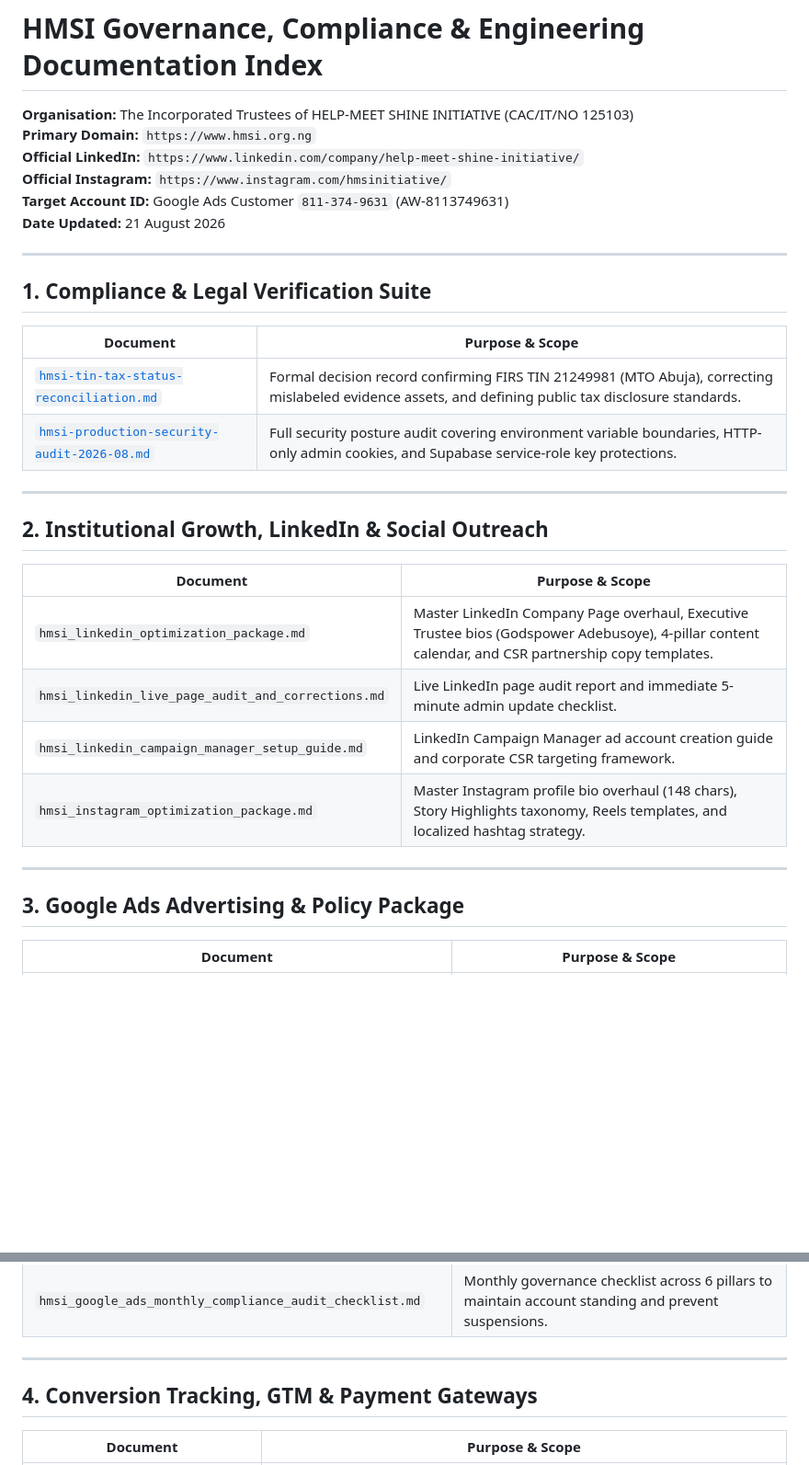
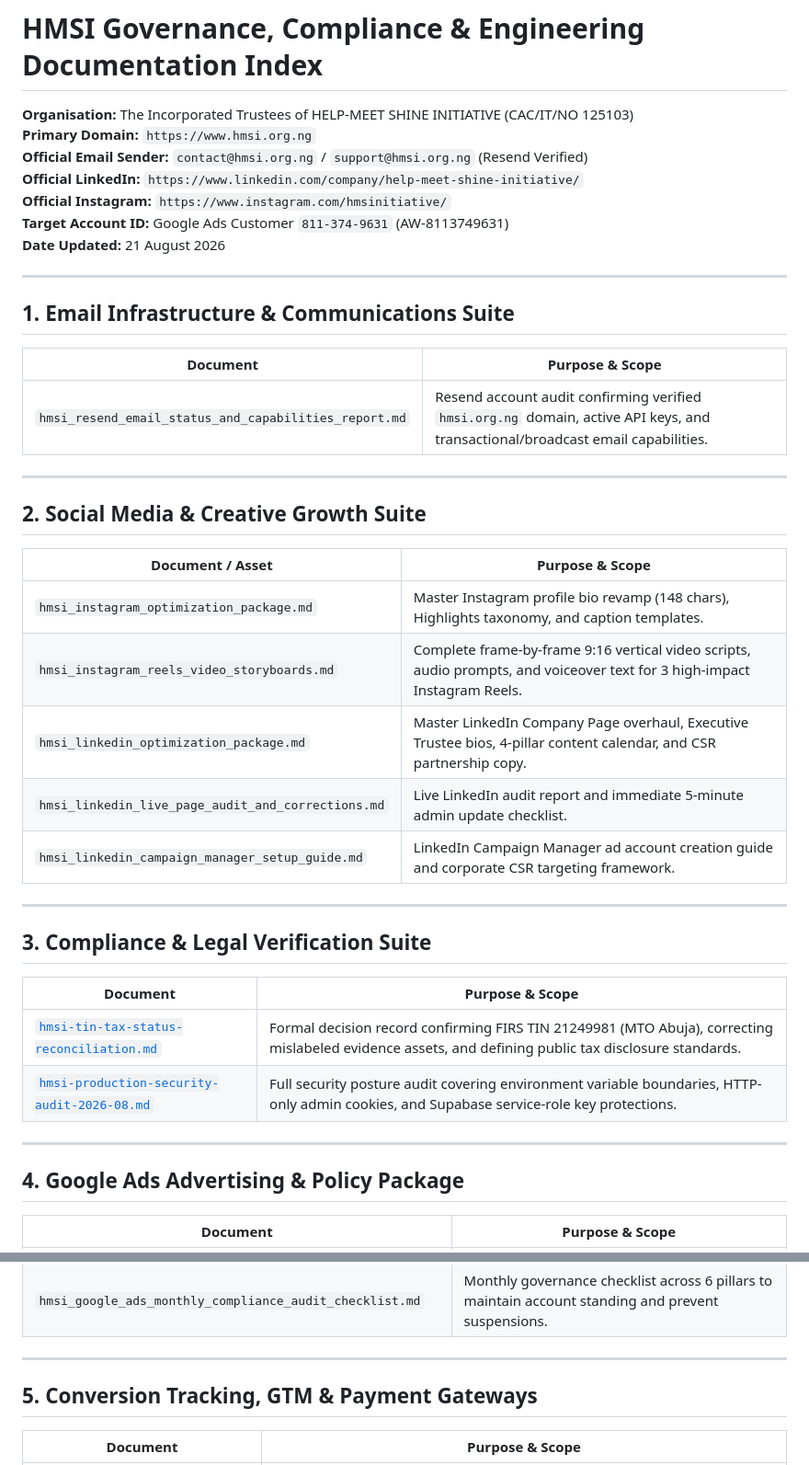
Before and after one commit to HELP-MEET-SHINE-INITIATIVE/Hmsi-ngo-web, a Markdown page: docs/README.md, 2 parts joined by grey strips. Shown at 92% size. GitHub-like rendering; blank space fills up the shorter version.

Commit message:
docs: add Resend email infrastructure report to master documentation index

```diff
--- a/docs/README.md
+++ b/docs/README.md
@@ -2,6 +2,7 @@
 
 **Organisation:** The Incorporated Trustees of HELP-MEET SHINE INITIATIVE (CAC/IT/NO 125103)
 **Primary Domain:** `https://www.hmsi.org.ng`
+**Official Email Sender:** `contact@hmsi.org.ng` / `support@hmsi.org.ng` (Resend Verified)
 **Official LinkedIn:** `https://www.linkedin.com/company/help-meet-shine-initiative/`
 **Official Instagram:** `https://www.instagram.com/hmsinitiative/`
 **Target Account ID:** Google Ads Customer `811-374-9631` (AW-8113749631)
@@ -9,7 +10,27 @@
 
 ---
 
-## 1. Compliance & Legal Verification Suite
+## 1. Email Infrastructure & Communications Suite
+
+| Document | Purpose & Scope |
+|---|---|
+| `hmsi_resend_email_status_and_capabilities_report.md` | Resend account audit confirming verified `hmsi.org.ng` domain, active API keys, and transactional/broadcast email capabilities. |
+
+---
+
+## 2. Social Media & Creative Growth Suite
+
+| Document / Asset | Purpose & Scope |
+|---|---|
+| `hmsi_instagram_optimization_package.md` | Master Instagram profile bio revamp (148 chars), Highlights taxonomy, and caption templates. |
+| `hmsi_instagram_reels_video_storyboards.md` | Complete frame-by-frame 9:16 vertical video scripts, audio prompts, and voiceover text for 3 high-impact Instagram Reels. |
+| `hmsi_linkedin_optimization_package.md` | Master LinkedIn Company Page overhaul, Executive Trustee bios, 4-pillar content calendar, and CSR partnership copy. |
+| `hmsi_linkedin_live_page_audit_and_corrections.md` | Live LinkedIn audit report and immediate 5-minute admin update checklist. |
+| `hmsi_linkedin_campaign_manager_setup_guide.md` | LinkedIn Campaign Manager ad account creation guide and corporate CSR targeting framework. |
+
+---
+
+## 3. Compliance & Legal Verification Suite
 
 | Document | Purpose & Scope |
 |---|---|
@@ -18,18 +39,7 @@
 
 ---
 
-## 2. Institutional Growth, LinkedIn & Social Outreach
-
-| Document | Purpose & Scope |
-|---|---|
-| `hmsi_linkedin_optimization_package.md` | Master LinkedIn Company Page overhaul, Executive Trustee bios (Godspower Adebusoye), 4-pillar content calendar, and CSR partnership copy templates. |
-| `hmsi_linkedin_live_page_audit_and_corrections.md` | Live LinkedIn page audit report and immediate 5-minute admin update checklist. |
-| `hmsi_linkedin_campaign_manager_setup_guide.md` | LinkedIn Campaign Manager ad account creation guide and corporate CSR targeting framework. |
-| `hmsi_instagram_optimization_package.md` | Master Instagram profile bio overhaul (148 chars), Story Highlights taxonomy, Reels templates, and localized hashtag strategy. |
-
----
-
-## 3. Google Ads Advertising & Policy Package
+## 4. Google Ads Advertising & Policy Package
 
 | Document | Purpose & Scope |
 |---|---|
@@ -42,7 +52,7 @@
 
 ---
 
-## 4. Conversion Tracking, GTM & Payment Gateways
+## 5. Conversion Tracking, GTM & Payment Gateways
 
 | Document | Purpose & Scope |
 |---|---|
```
